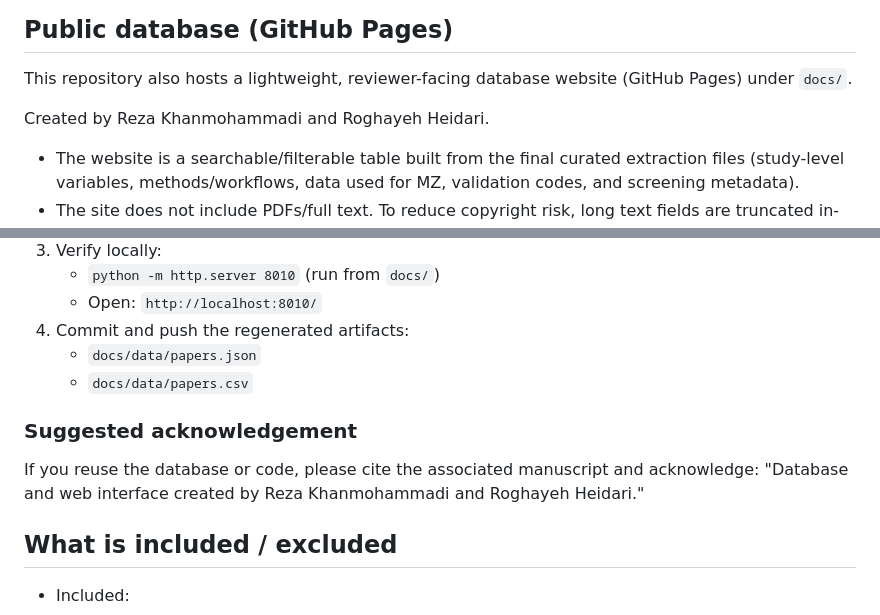
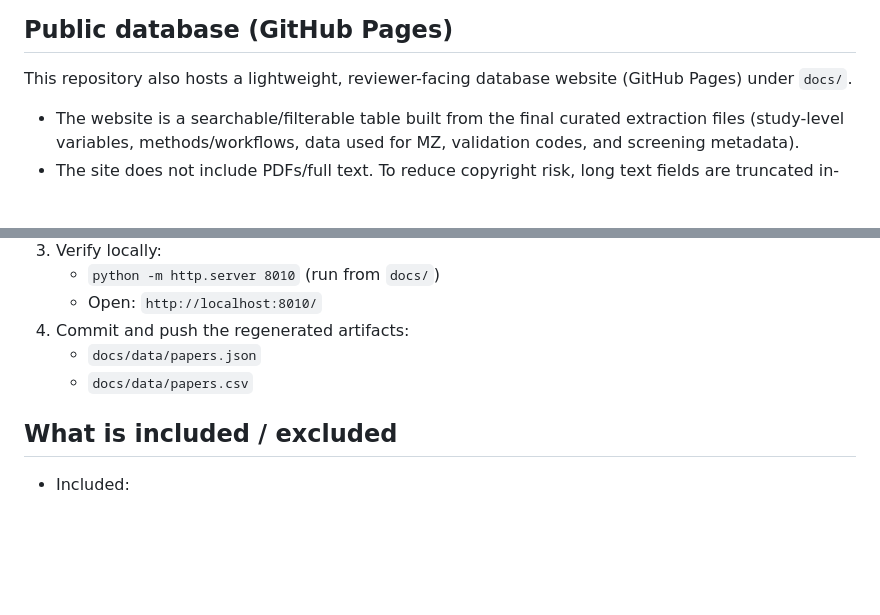
Before and after one commit to roghiheidari/mz-delineation-review-code, a Markdown page: README.md, 2 parts joined by grey strips. Rendered like a GitHub page; blank space fills up the shorter version.

```diff
--- a/README.md
+++ b/README.md
@@ -19,8 +19,6 @@ The goal is to support transparency and reproducibility of the review workflow.
 
 This repository also hosts a lightweight, reviewer-facing database website (GitHub Pages) under `docs/`.
 
-Created by Reza Khanmohammadi and Roghayeh Heidari.
-
 - The website is a searchable/filterable table built from the final curated extraction files (study-level variables, methods/workflows, data used for MZ, validation codes, and screening metadata).
 - The site does not include PDFs/full text. To reduce copyright risk, long text fields are truncated in-table with a "Show more" expansion.
 
@@ -36,11 +34,6 @@ Created by Reza Khanmohammadi and Roghayeh Heidari.
 4. Commit and push the regenerated artifacts:
    - `docs/data/papers.json`
    - `docs/data/papers.csv`
-
-### Suggested acknowledgement
-
-If you reuse the database or code, please cite the associated manuscript and acknowledge:
-"Database and web interface created by Reza Khanmohammadi and Roghayeh Heidari."
 
 ## What is included / excluded
 
```
